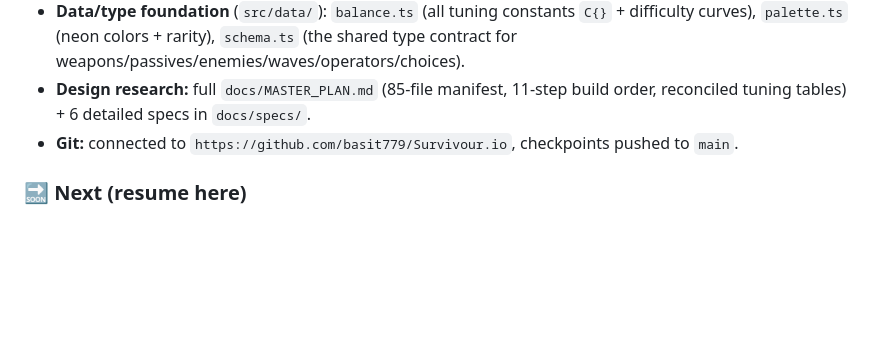
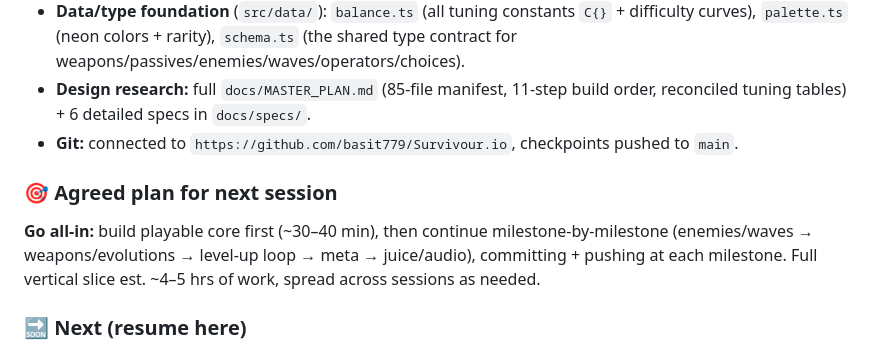
Before and after one commit to basit779/Survivour.io, a Markdown page: docs/PROGRESS.md, the part around the change. Rendered like a GitHub page; blank space fills up the shorter version.

Commit message:
Note agreed next-session plan (go all-in, playable-first) in PROGRESS
Co-Authored-By: Claude Opus 4.8 (1M context) <noreply@anthropic.com>

```diff
--- a/docs/PROGRESS.md
+++ b/docs/PROGRESS.md
@@ -16,6 +16,11 @@ _Last updated: 2026-06-06 (end of session 1)_
 - **Data/type foundation** (`src/data/`): `balance.ts` (all tuning constants `C{}` + difficulty curves), `palette.ts` (neon colors + rarity), `schema.ts` (the shared type contract for weapons/passives/enemies/waves/operators/choices).
 - **Design research:** full `docs/MASTER_PLAN.md` (85-file manifest, 11-step build order, reconciled tuning tables) + 6 detailed specs in `docs/specs/`.
 - **Git:** connected to `https://github.com/basit779/Survivour.io`, checkpoints pushed to `main`.
+
+### 🎯 Agreed plan for next session
+**Go all-in:** build playable core first (~30–40 min), then continue milestone-by-milestone
+(enemies/waves → weapons/evolutions → level-up loop → meta → juice/audio), committing + pushing
+at each milestone. Full vertical slice est. ~4–5 hrs of work, spread across sessions as needed.
 
 ### 🔜 Next (resume here)
 
```
